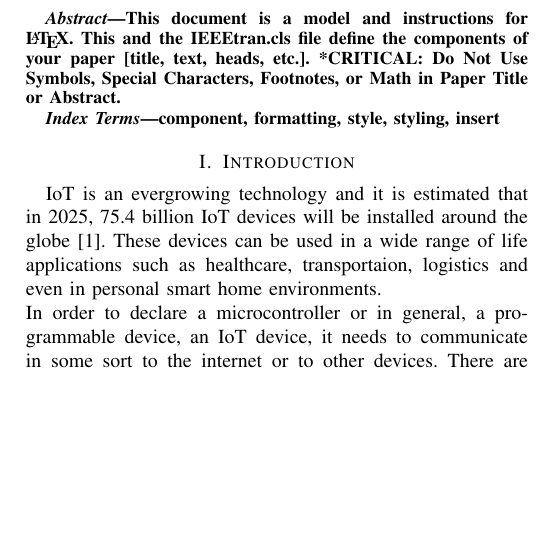
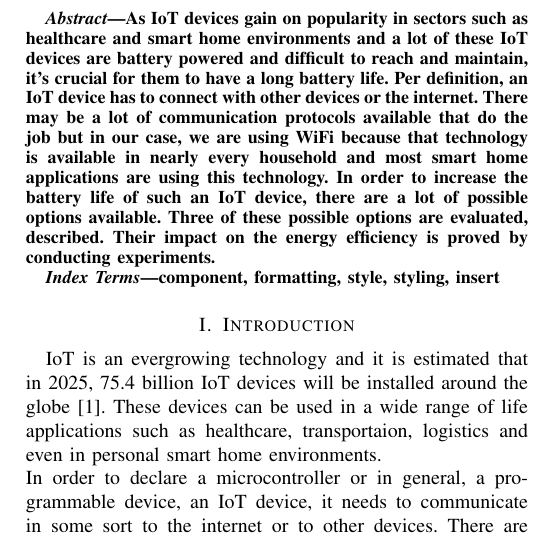
Before and after one commit to widmannthomas/dibse_integratives_gesamt_projekt, a LaTeX paper (paper/main.tex): part of one column of page 1 of 6, cut at the place of the change, the shorter picture padded with empty space. Compiled offline with pdfLaTeX.

Commit message:
abstract started

```diff
--- a/paper/main.tex
+++ b/paper/main.tex
@@ -43,9 +43,13 @@ thomas.widmann@icloud.com}
 \maketitle
 
 \begin{abstract}
-This document is a model and instructions for \LaTeX.
-This and the IEEEtran.cls file define the components of your paper [title, text, heads, etc.]. *CRITICAL: Do Not Use Symbols, Special Characters, Footnotes,
-or Math in Paper Title or Abstract.
+As IoT devices gain on popularity in sectors such as healthcare and smart home environments and a lot of these IoT devices are battery powered and difficult to reach and maintain, it's crucial for them to have a long battery life.
+Per definition, an IoT device has to connect with other devices or the internet.
+There may be a lot of communication protocols available that do the job but in our case, we are using WiFi because that technology is available in nearly every household and most smart home applications are using this technology.
+In order to increase the battery life of such an IoT device, there are a lot of possible options available.
+Three of these possible options are evaluated, described. Their impact on the energy efficiency is proved by conducting experiments.
+
+
 \end{abstract}
 
 \begin{IEEEkeywords}
```
